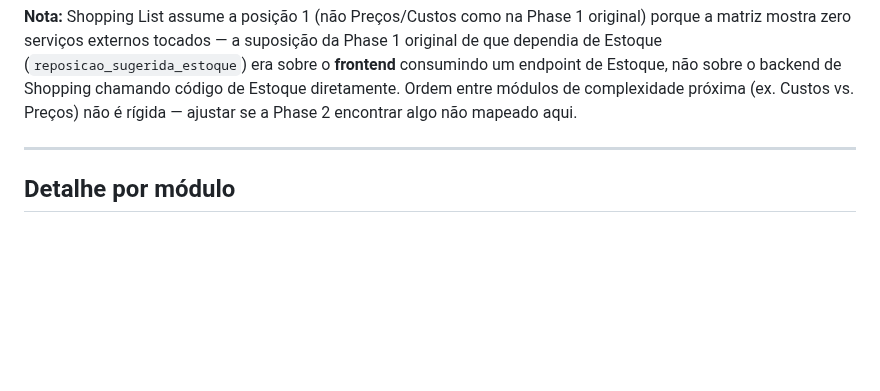
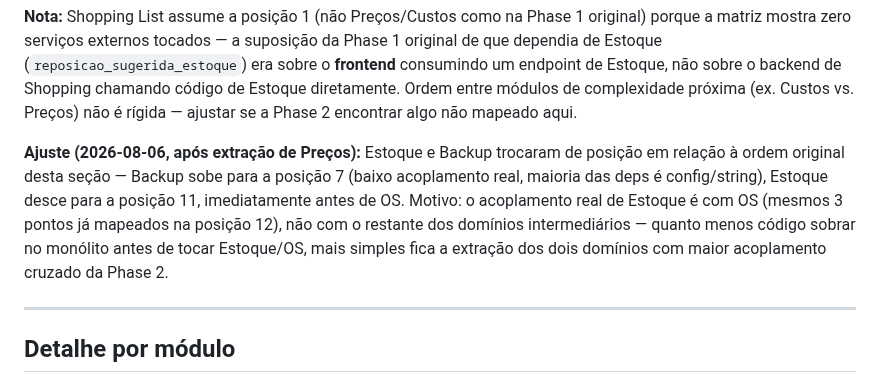
Before and after one commit to TaldoDustin/assistencia_system, a Markdown page: docs/engineering/API_DEPENDENCY_MATRIX.md, the part around one of its changes. Drawn GitHub-style; blank space fills up the shorter version.

```diff
--- a/docs/engineering/API_DEPENDENCY_MATRIX.md
+++ b/docs/engineering/API_DEPENDENCY_MATRIX.md
@@ -91,6 +91,13 @@ mostra zero serviços externos tocados — a suposição da Phase 1 original de
 (`reposicao_sugerida_estoque`) era sobre o **frontend** consumindo um endpoint de Estoque, não sobre o
 backend de Shopping chamando código de Estoque diretamente. Ordem entre módulos de complexidade
 próxima (ex. Custos vs. Preços) não é rígida — ajustar se a Phase 2 encontrar algo não mapeado aqui.
+
+**Ajuste (2026-08-06, após extração de Preços):** Estoque e Backup trocaram de posição em relação à
+ordem original desta seção — Backup sobe para a posição 7 (baixo acoplamento real, maioria das deps é
+config/string), Estoque desce para a posição 11, imediatamente antes de OS. Motivo: o acoplamento real
+de Estoque é com OS (mesmos 3 pontos já mapeados na posição 12), não com o restante dos domínios
+intermediários — quanto menos código sobrar no monólito antes de tocar Estoque/OS, mais simples fica a
+extração dos dois domínios com maior acoplamento cruzado da Phase 2.
 
 ---
 
```
Also changed, not shown: other parts of docs/engineering/API_DEPENDENCY_MATRIX.md (+4 -4 lines), 1 other file.
